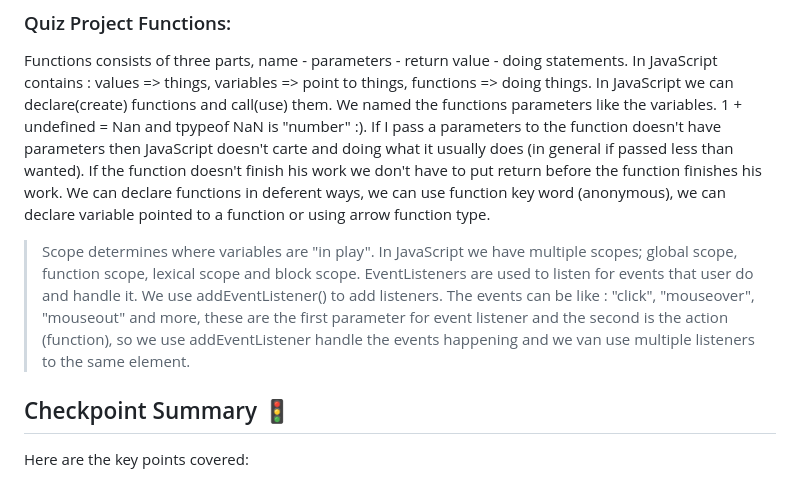
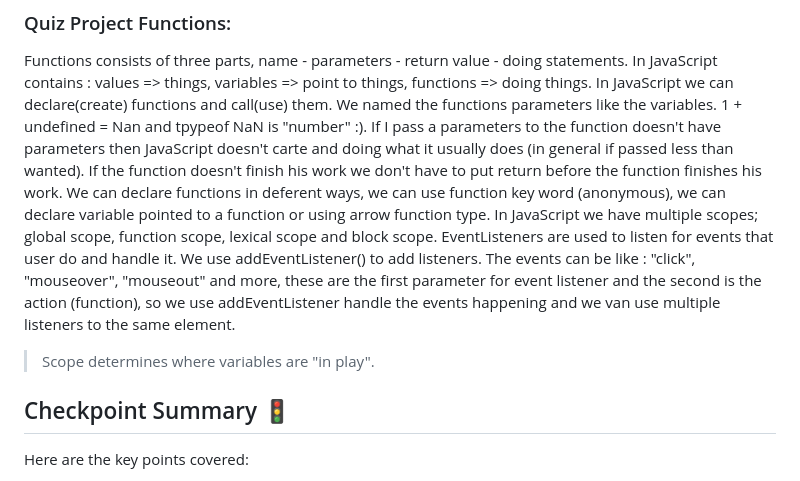
Before and after one commit to moath00/Mastering-JavaScript-in-20-Days, a Markdown page: Day4.md, the part around the change. Rendered like a GitHub page.

Commit message:
Finish Day4

```diff
--- a/Day4.md
+++ b/Day4.md
@@ -5,9 +5,9 @@
 
 Functions consists of three parts, name - parameters - return value - doing statements. In JavaScript contains : values => things, variables => point to things, functions => doing things. In JavaScript we can declare(create) functions and call(use) them. We named the functions parameters like the variables.
 1 + undefined = Nan and tpypeof NaN is "number" :). If I pass a parameters to the function doesn't have parameters then JavaScript doesn't carte and doing what it usually does (in general if passed less than wanted). If the function doesn't finish his work we don't have to put return before the function finishes his work. We can declare functions in deferent ways, we can use function key word (anonymous), we can declare variable pointed to a function or using arrow function type.
-> Scope determines where variables are "in play".
 In JavaScript we have multiple scopes; global scope, function scope, lexical scope and block scope.
 EventListeners are used to listen for events that user do and handle it. We use addEventListener() to add listeners. The events can be like : "click", "mouseover", "mouseout" and more, these are the first parameter for event listener and the second is the action (function), so we use addEventListener handle the events happening and we van use multiple listeners to the same element.
+> Scope determines where variables are "in play".
 
 ## Checkpoint Summary :vertical_traffic_light:
 
```
